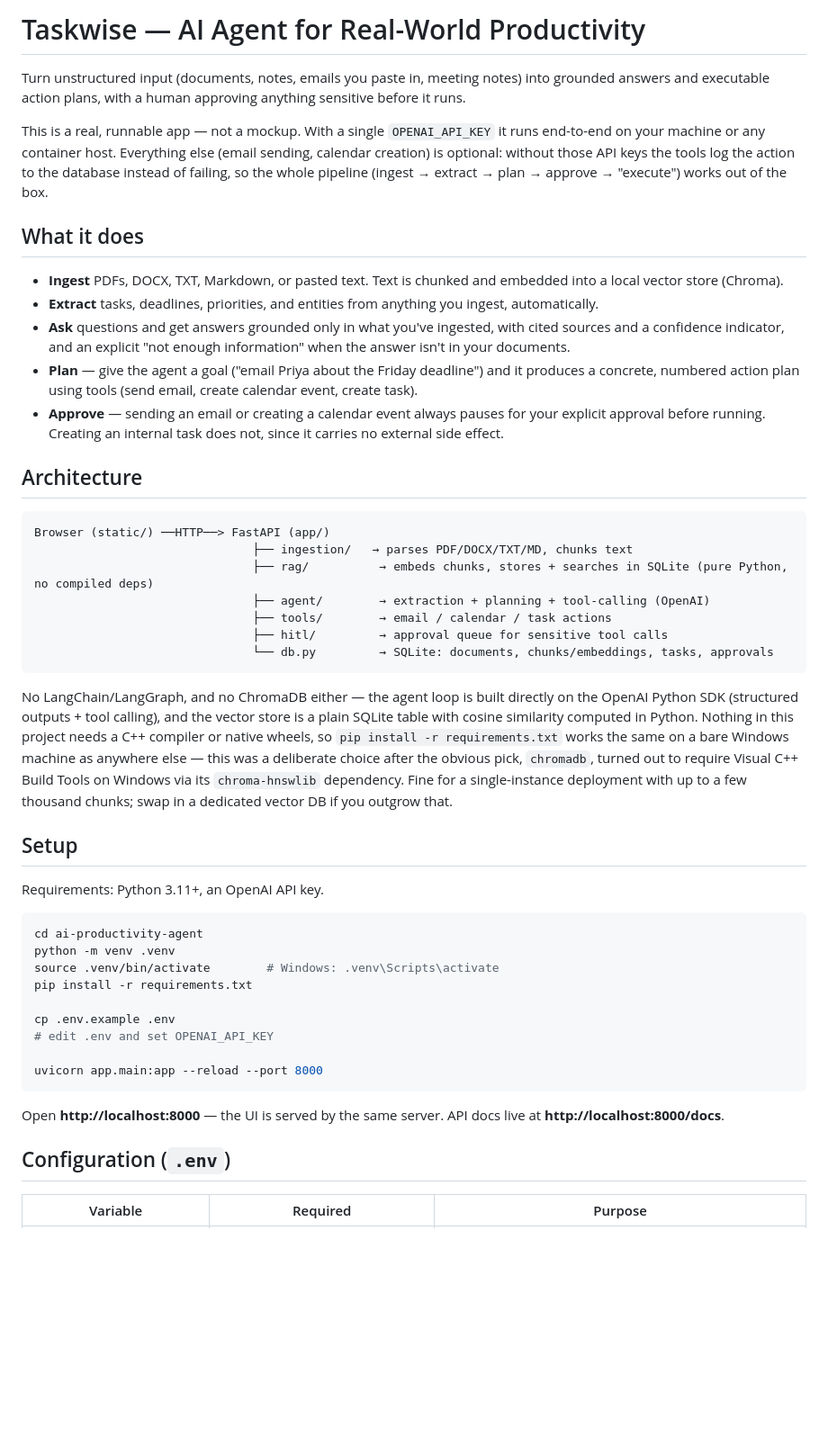
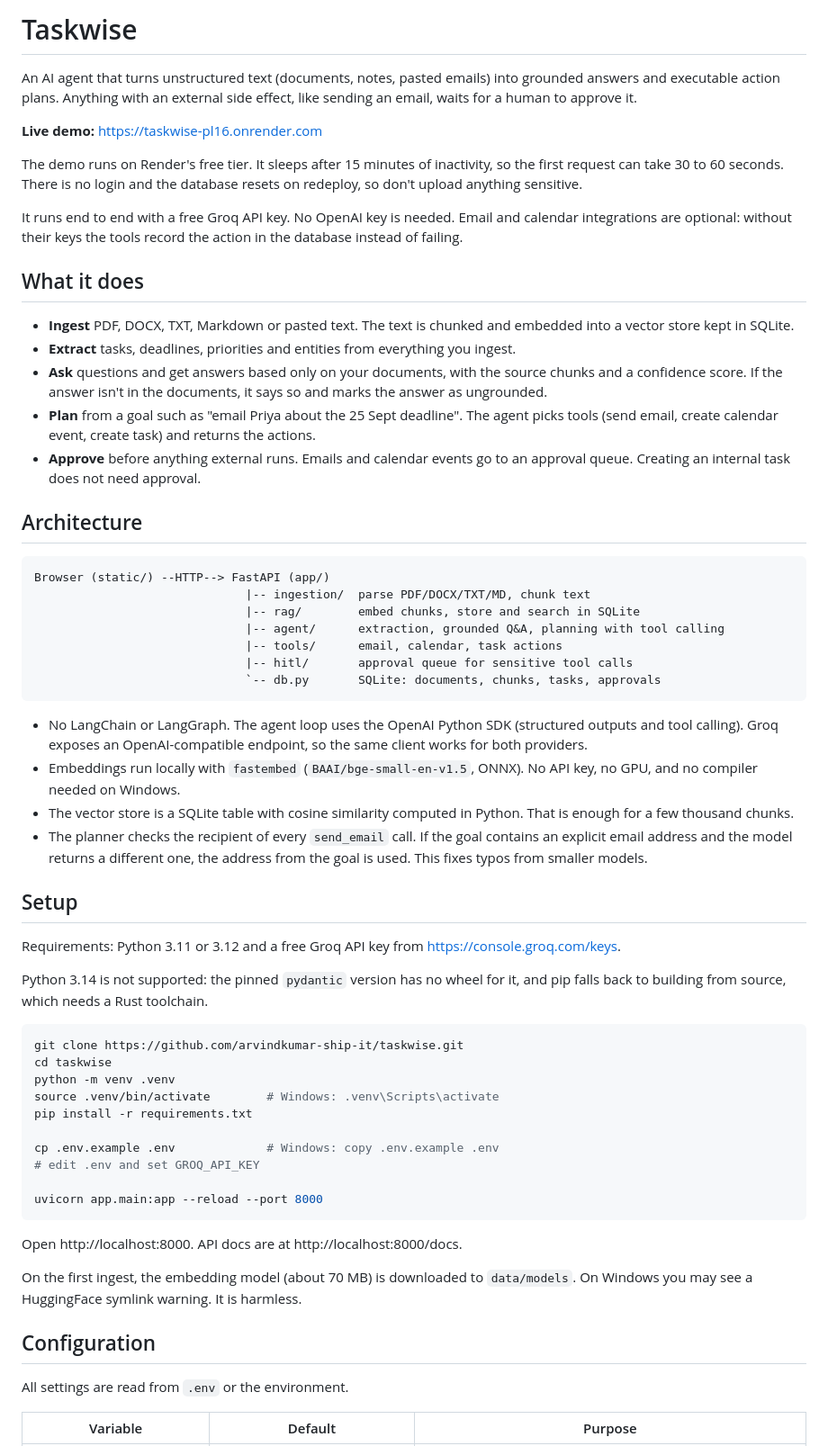
Before and after one commit to arvindkumar-ship-it/taskwise, a Markdown page: README.md, the part around one of its changes. Shown at 90% size. Drawn GitHub-style; blank space fills up the shorter version.

Commit message:
README: free Groq setup, live demo, Render deploy

````diff
--- a/README.md
+++ b/README.md
@@ -1,73 +1,64 @@
-# Taskwise — AI Agent for Real-World Productivity
+# Taskwise
 
-Turn unstructured input (documents, notes, emails you paste in, meeting notes)
-into grounded answers and executable action plans, with a human approving
-anything sensitive before it runs.
+An AI agent that turns unstructured text (documents, notes, pasted emails) into grounded answers and executable action plans. Anything with an external side effect, like sending an email, waits for a human to approve it.
 
-This is a real, runnable app — not a mockup. With a single `OPENAI_API_KEY`
-it runs end-to-end on your machine or any container host. Everything else
-(email sending, calendar creation) is optional: without those API keys the
-tools log the action to the database instead of failing, so the whole
-pipeline (ingest → extract → plan → approve → "execute") works out of the box.
+**Live demo:** https://taskwise-pl16.onrender.com
+
+The demo runs on Render's free tier. It sleeps after 15 minutes of inactivity, so the first request can take 30 to 60 seconds. There is no login and the database resets on redeploy, so don't upload anything sensitive.
+
+It runs end to end with a free Groq API key. No OpenAI key is needed. Email and calendar integrations are optional: without their keys the tools record the action in the database instead of failing.
 
 ## What it does
 
-- **Ingest** PDFs, DOCX, TXT, Markdown, or pasted text. Text is chunked and
-  embedded into a local vector store (Chroma).
-- **Extract** tasks, deadlines, priorities, and entities from anything you
-  ingest, automatically.
-- **Ask** questions and get answers grounded only in what you've ingested,
-  with cited sources and a confidence indicator, and an explicit "not enough
-  information" when the answer isn't in your documents.
-- **Plan** — give the agent a goal ("email Priya about the Friday deadline")
-  and it produces a concrete, numbered action plan using tools (send email,
-  create calendar event, create task).
-- **Approve** — sending an email or creating a calendar event always pauses
-  for your explicit approval before running. Creating an internal task does
-  not, since it carries no external side effect.
+- **Ingest** PDF, DOCX, TXT, Markdown or pasted text. The text is chunked and embedded into a vector store kept in SQLite.
+- **Extract** tasks, deadlines, priorities and entities from everything you ingest.
+- **Ask** questions and get answers based only on your documents, with the source chunks and a confidence score. If the answer isn't in the documents, it says so and marks the answer as ungrounded.
+- **Plan** from a goal such as "email Priya about the 25 Sept deadline". The agent picks tools (send email, create calendar event, create task) and returns the actions.
+- **Approve** before anything external runs. Emails and calendar events go to an approval queue. Creating an internal task does not need approval.
 
 ## Architecture
 
 ```
-Browser (static/) ──HTTP──> FastAPI (app/)
-                               ├── ingestion/   → parses PDF/DOCX/TXT/MD, chunks text
-                               ├── rag/          → embeds chunks, stores + searches in SQLite (pure Python, no compiled deps)
-                               ├── agent/        → extraction + planning + tool-calling (OpenAI)
-                               ├── tools/        → email / calendar / task actions
-                               ├── hitl/         → approval queue for sensitive tool calls
-                               └── db.py         → SQLite: documents, chunks/embeddings, tasks, approvals
+Browser (static/) --HTTP--> FastAPI (app/)
+                              |-- ingestion/  parse PDF/DOCX/TXT/MD, chunk text
+                              |-- rag/        embed chunks, store and search in SQLite
+                              |-- agent/      extraction, grounded Q&A, planning with tool calling
+                              |-- tools/      email, calendar, task actions
+                              |-- hitl/       approval queue for sensitive tool calls
+                              `-- db.py       SQLite: documents, chunks, tasks, approvals
 ```
 
-No LangChain/LangGraph, and no ChromaDB either — the agent loop is built
-directly on the OpenAI Python SDK (structured outputs + tool calling), and
-the vector store is a plain SQLite table with cosine similarity computed in
-Python. Nothing in this project needs a C++ compiler or native wheels, so
-`pip install -r requirements.txt` works the same on a bare Windows machine
-as anywhere else — this was a deliberate choice after the obvious pick,
-`chromadb`, turned out to require Visual C++ Build Tools on Windows via its
-`chroma-hnswlib` dependency. Fine for a single-instance deployment with up
-to a few thousand chunks; swap in a dedicated vector DB if you outgrow that.
+- No LangChain or LangGraph. The agent loop uses the OpenAI Python SDK (structured outputs and tool calling). Groq exposes an OpenAI-compatible endpoint, so the same client works for both providers.
+- Embeddings run locally with `fastembed` (`BAAI/bge-small-en-v1.5`, ONNX). No API key, no GPU, and no compiler needed on Windows.
+- The vector store is a SQLite table with cosine similarity computed in Python. That is enough for a few thousand chunks.
+- The planner checks the recipient of every `send_email` call. If the goal contains an explicit email address and the model returns a different one, the address from the goal is used. This fixes typos from smaller models.
 
 ## Setup
 
-Requirements: Python 3.11+, an OpenAI API key.
+Requirements: Python 3.11 or 3.12 and a free Groq API key from https://console.groq.com/keys.
+
+Python 3.14 is not supported: the pinned `pydantic` version has no wheel for it, and pip falls back to building from source, which needs a Rust toolchain.
 
 ```bash
-cd ai-productivity-agent
+git clone https://github.com/arvindkumar-ship-it/taskwise.git
+cd taskwise
 python -m venv .venv
 source .venv/bin/activate        # Windows: .venv\Scripts\activate
 pip install -r requirements.txt
 
-cp .env.example .env
-# edit .env and set OPENAI_API_KEY
+cp .env.example .env             # Windows: copy .env.example .env
+# edit .env and set GROQ_API_KEY
 
 uvicorn app.main:app --reload --port 8000
 ```
 
-Open **http://localhost:8000** — the UI is served by the same server.
-API docs live at **http://localhost:8000/docs**.
+Open http://localhost:8000. API docs are at http://localhost:8000/docs.
 
-## Configuration (`.env`)
+On the first ingest, the embedding model (about 70 MB) is downloaded to `data/models`. On Windows you may see a HuggingFace symlink warning. It is harmless.
 
-| Variable | Required | Purpose |
+## Configuration
+
+All settings are read from `.env` or the environment.
+
+| Variable | Default | Purpose |
 |---|---|---|
````
Also changed, not shown: other parts of README.md (+38 -65 lines).
